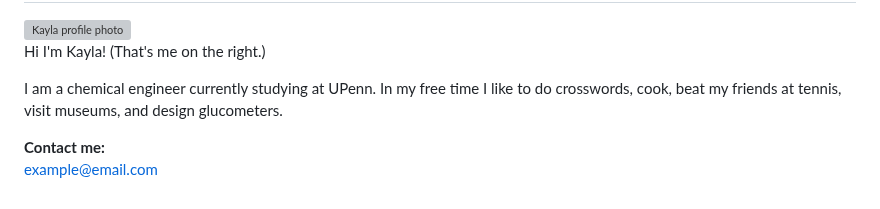
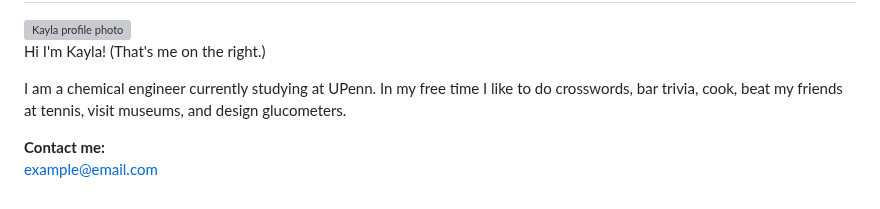
Before and after one commit to kaypowell/kaypowell.github.io, a Markdown page: index.md, the part around the change. Drawn GitHub-style; grey boxes are pictures that could not be loaded.

```diff
--- a/index.md
+++ b/index.md
@@ -122,9 +122,8 @@
    Hi I'm Kayla! (That's me on the right.)
   </p>
   <p>
-    I am a chemical engineer currently studying at UPenn. In my free time I like to do crosswords, cook, beat my friends at tennis, visit museums, and design glucometers.
+    I am a chemical engineer currently studying at UPenn. In my free time I like to do crosswords, bar trivia, cook, beat my friends at tennis, visit museums, and design glucometers.
   </p>
-
   <p>
     <strong>Contact me:</strong><br>
     <a href="mailto:kmpowell@seas.upenn.edu">example@email.com</a>
```
